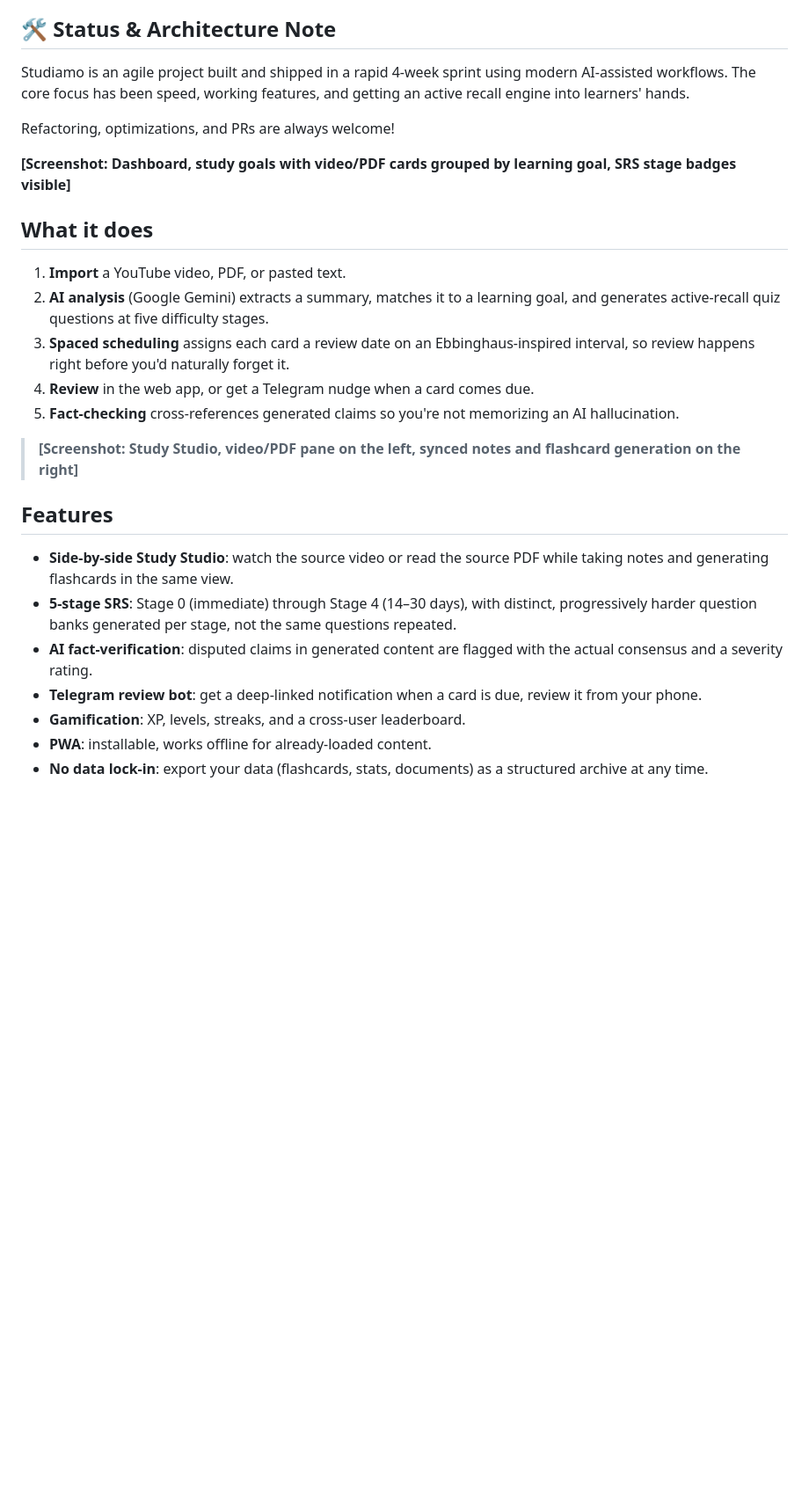
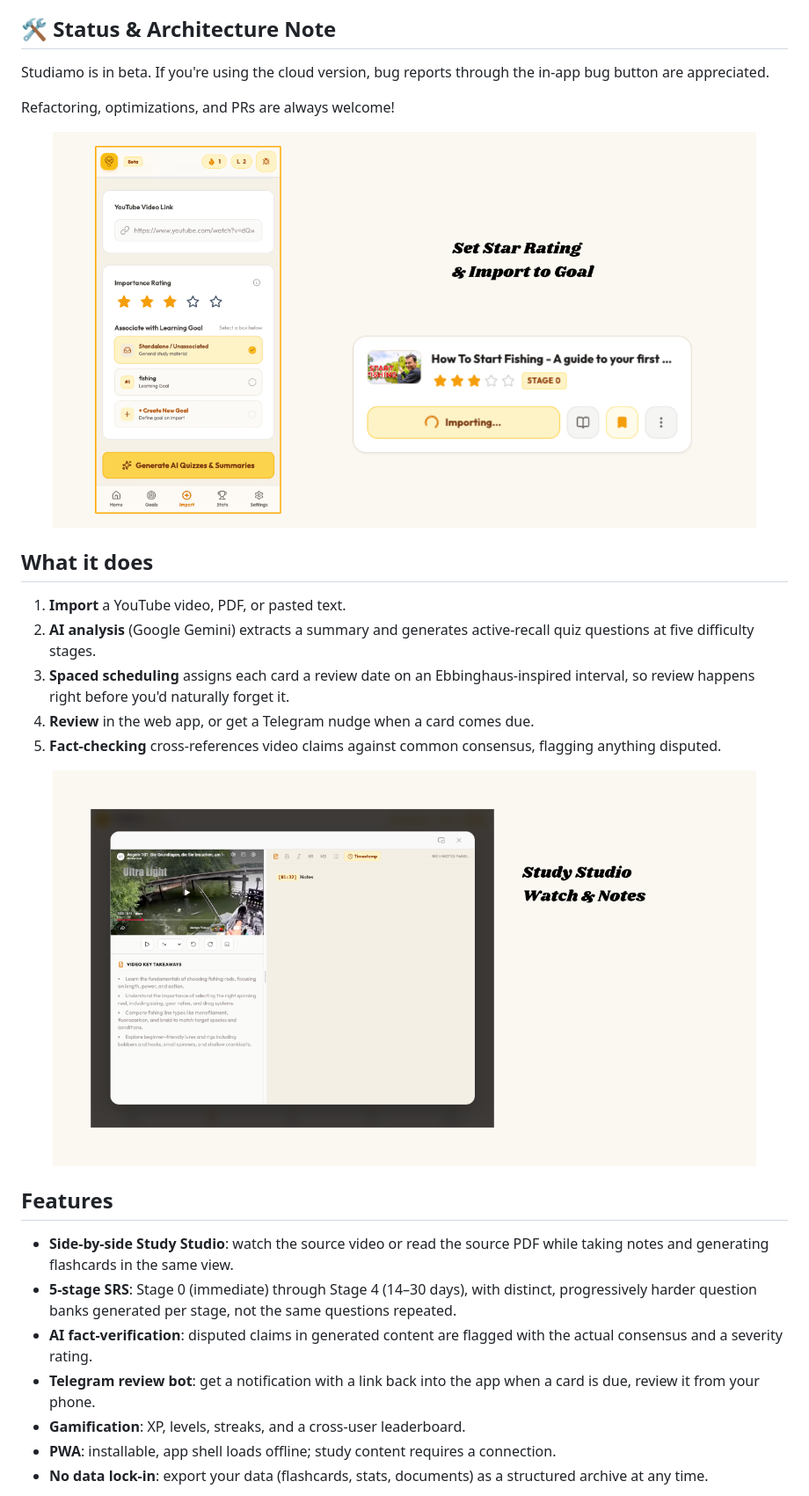
Before and after one commit to NaEs25/studiamo, a Markdown page: README.md, the part around one of its changes. Shown at 88% size. Rendered like a GitHub page; pictures changed too: .github/screenshots/Artboard1.png (added), .github/screenshots/Artboard3.png (added); blank space fills up the shorter version.

```diff
--- a/README.md
+++ b/README.md
@@ -23,26 +23,28 @@
 
 ## 🛠 Status & Architecture Note
 
-Studiamo is an agile project built and shipped in a rapid 4-week sprint using modern AI-assisted workflows.
-The core focus has been speed, working features, and getting an active recall engine into learners' hands.
+Studiamo is in beta. If you're using the cloud version, bug reports through the in-app bug
+button are appreciated.
 
 Refactoring, optimizations, and PRs are always welcome!
 
-
- **[Screenshot: Dashboard, study goals with video/PDF cards grouped by learning goal, SRS stage badges visible]**
+<p align="center">
+  <img src=".github/screenshots/Artboard1.png" alt="Importing a video: importance rating, learning goal association, and the resulting card with its SRS stage badge" width="800">
+</p>
 
 ## What it does
 
 1. **Import** a YouTube video, PDF, or pasted text.
-2. **AI analysis** (Google Gemini) extracts a summary, matches it to a learning goal, and
+2. **AI analysis** (Google Gemini) extracts a summary and
    generates active-recall quiz questions at five difficulty stages.
 3. **Spaced scheduling** assigns each card a review date on an Ebbinghaus-inspired
    interval, so review happens right before you'd naturally forget it.
 4. **Review** in the web app, or get a Telegram nudge when a card comes due.
-5. **Fact-checking** cross-references generated claims so you're not memorizing an AI
-   hallucination.
+5. **Fact-checking** cross-references video claims against common consensus, flagging anything disputed.
 
-> **[Screenshot: Study Studio, video/PDF pane on the left, synced notes and flashcard generation on the right]**
+<p align="center">
+  <img src=".github/screenshots/Artboard3.png" alt="Study Studio: video pane on the left, synced notes and key takeaways on the right" width="800">
+</p>
 
 ## Features
 
@@ -53,10 +55,10 @@ Refactoring, optimizations, and PRs are always welcome!
   repeated.
 - **AI fact-verification**: disputed claims in generated content are flagged with the
   actual consensus and a severity rating.
-- **Telegram review bot**: get a deep-linked notification when a card is due, review it
-  from your phone.
+- **Telegram review bot**: get a notification with a link back into the app when a card
+  is due, review it from your phone.
 - **Gamification**: XP, levels, streaks, and a cross-user leaderboard.
-- **PWA**: installable, works offline for already-loaded content.
+- **PWA**: installable, app shell loads offline; study content requires a connection.
 - **No data lock-in**: export your data (flashcards, stats, documents) as a structured
   archive at any time.
 
```
Also changed, not shown: other parts of README.md (+11 -10 lines), .github/screenshots/Artboard2.png (added), 2 other files.
